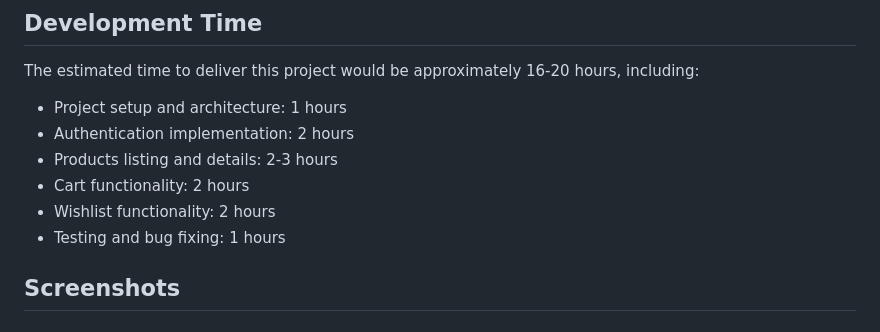
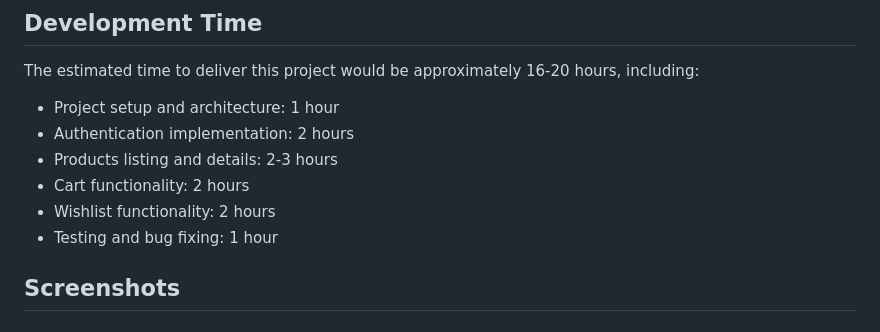
Before and after one commit to Honelign/lyqx_test_project, a Markdown page: README.md, the part around the change. Rendered like a GitHub page.

```diff
--- a/README.md
+++ b/README.md
@@ -105,12 +105,12 @@ Use the following credentials to log in:
 
 The estimated time to deliver this project would be approximately 16-20 hours, including:
 
-- Project setup and architecture: 1 hours
+- Project setup and architecture: 1 hour
 - Authentication implementation: 2 hours
 - Products listing and details: 2-3 hours
 - Cart functionality: 2 hours
 - Wishlist functionality: 2 hours
-- Testing and bug fixing: 1 hours
+- Testing and bug fixing: 1 hour
 
 
 
```
